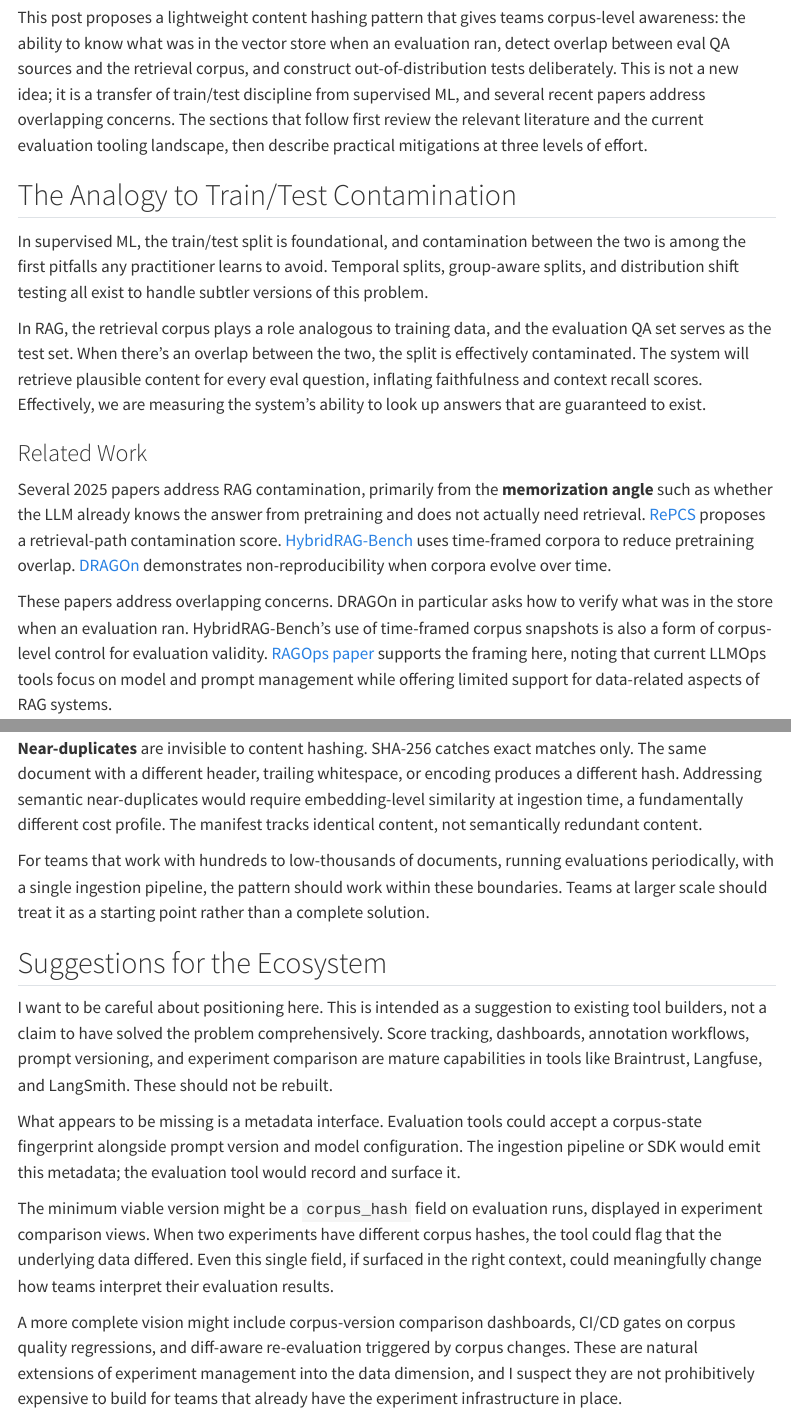
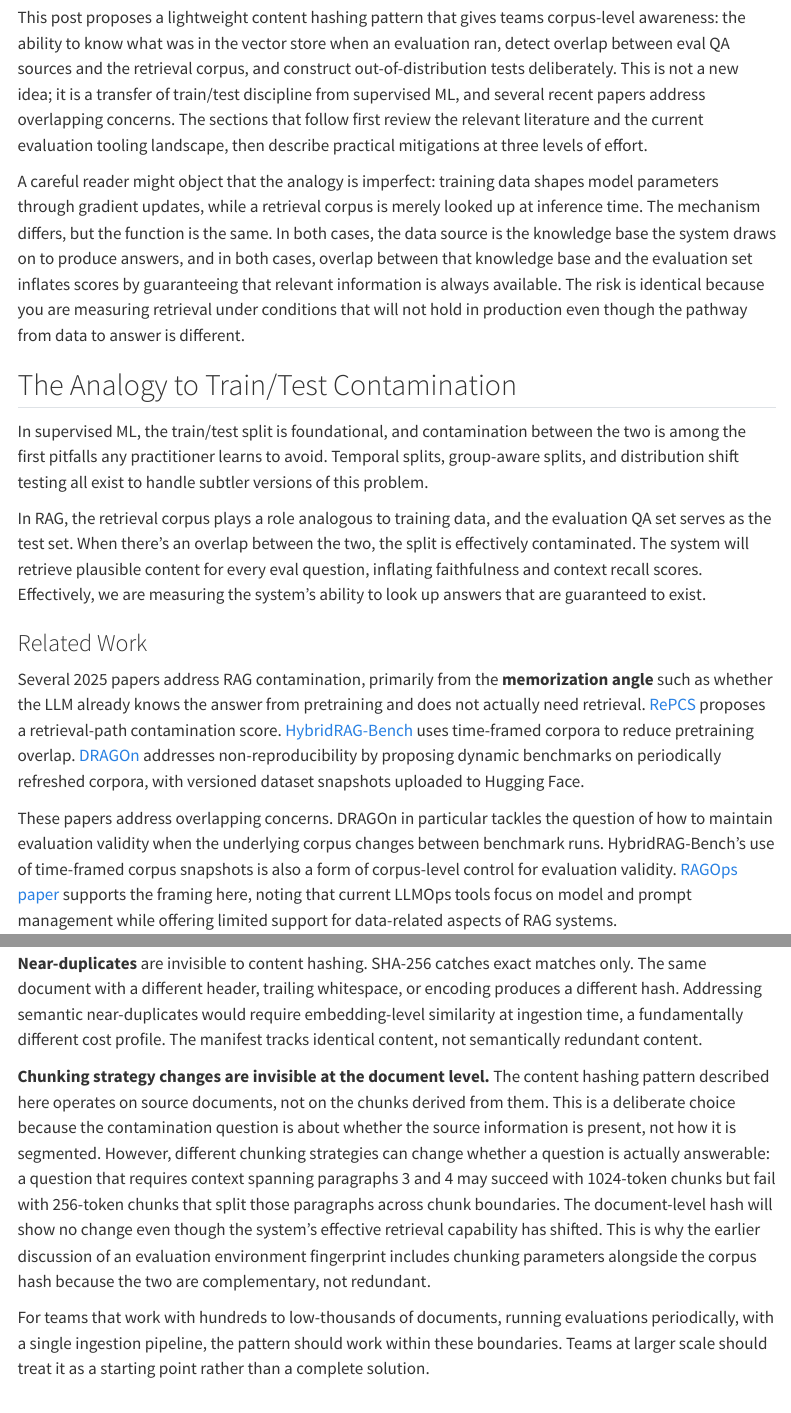
Before and after one commit to hongsupshin/hongsupshin.github.io, a Quarto document (posts/2026-02-22-rag_data_provenance/index.qmd): the page in a window 1100 px wide, from 390 px down, and a second part further down, joined at a grey line. Rendered offline with R 4.5, knitr and Pandoc in place of Quarto, with nearby package versions; menus at the side of the page are left out.

Commit message:
update the post with corrections

```diff
--- a/posts/2026-02-22-rag_data_provenance/index.qmd
+++ b/posts/2026-02-22-rag_data_provenance/index.qmd
@@ -16,6 +16,8 @@
 
 This post proposes a lightweight content hashing pattern that gives teams corpus-level awareness: the ability to know what was in the vector store when an evaluation ran, detect overlap between eval QA sources and the retrieval corpus, and construct out-of-distribution tests deliberately. This is not a new idea; it is a transfer of train/test discipline from supervised ML, and several recent papers address overlapping concerns. The sections that follow first review the relevant literature and the current evaluation tooling landscape, then describe practical mitigations at three levels of effort.
 
+A careful reader might object that the analogy is imperfect: training data shapes model parameters through gradient updates, while a retrieval corpus is merely looked up at inference time. The mechanism differs, but the function is the same. In both cases, the data source is the knowledge base the system draws on to produce answers, and in both cases, overlap between that knowledge base and the evaluation set inflates scores by guaranteeing that relevant information is always available. The risk is identical because you are measuring retrieval under conditions that will not hold in production even though the pathway from data to answer is different.
+
 ## The Analogy to Train/Test Contamination
 
 In supervised ML, the train/test split is foundational, and contamination between the two is among the first pitfalls any practitioner learns to avoid. Temporal splits, group-aware splits, and distribution shift testing all exist to handle subtler versions of this problem.
@@ -24,9 +26,9 @@
 
 ### Related Work
 
-Several 2025 papers address RAG contamination, primarily from the **memorization angle** such as whether the LLM already knows the answer from pretraining and does not actually need retrieval. [RePCS](https://arxiv.org/abs/2506.15513) proposes a retrieval-path contamination score. [HybridRAG-Bench](https://arxiv.org/abs/2602.10210) uses time-framed corpora to reduce pretraining overlap. [DRAGOn](https://arxiv.org/abs/2507.05713) demonstrates non-reproducibility when corpora evolve over time.
+Several 2025 papers address RAG contamination, primarily from the **memorization angle** such as whether the LLM already knows the answer from pretraining and does not actually need retrieval. [RePCS](https://arxiv.org/abs/2506.15513) proposes a retrieval-path contamination score. [HybridRAG-Bench](https://arxiv.org/abs/2602.10210) uses time-framed corpora to reduce pretraining overlap. [DRAGOn](https://arxiv.org/abs/2507.05713) addresses non-reproducibility by proposing dynamic benchmarks on periodically refreshed corpora, with versioned dataset snapshots uploaded to Hugging Face.
 
-These papers address overlapping concerns. DRAGOn in particular asks how to verify what was in the store when an evaluation ran. HybridRAG-Bench's use of time-framed corpus snapshots is also a form of corpus-level control for evaluation validity. [RAGOps paper](https://arxiv.org/abs/2506.03401) supports the framing here, noting that current LLMOps tools focus on model and prompt management while offering limited support for data-related aspects of RAG systems.
+These papers address overlapping concerns. DRAGOn in particular tackles the question of how to maintain evaluation validity when the underlying corpus changes between benchmark runs. HybridRAG-Bench's use of time-framed corpus snapshots is also a form of corpus-level control for evaluation validity. [RAGOps paper](https://arxiv.org/abs/2506.03401) supports the framing here, noting that current LLMOps tools focus on model and prompt management while offering limited support for data-related aspects of RAG systems.
 
 ## A Landscape Review: What Gets Versioned and What Does Not
 
@@ -126,6 +128,8 @@
 
 **Near-duplicates** are invisible to content hashing. SHA-256 catches exact matches only. The same document with a different header, trailing whitespace, or encoding produces a different hash. Addressing semantic near-duplicates would require embedding-level similarity at ingestion time, a fundamentally different cost profile. The manifest tracks identical content, not semantically redundant content.
 
+**Chunking strategy changes are invisible at the document level.** The content hashing pattern described here operates on source documents, not on the chunks derived from them. This is a deliberate choice because the contamination question is about whether the source information is present, not how it is segmented. However, different chunking strategies can change whether a question is actually answerable: a question that requires context spanning paragraphs 3 and 4 may succeed with 1024-token chunks but fail with 256-token chunks that split those paragraphs across chunk boundaries. The document-level hash will show no change even though the system's effective retrieval capability has shifted. This is why the earlier discussion of an evaluation environment fingerprint includes chunking parameters alongside the corpus hash because the two are complementary, not redundant.
+
 For teams that work with hundreds to low-thousands of documents, running evaluations periodically, with a single ingestion pipeline, the pattern should work within these boundaries. Teams at larger scale should treat it as a starting point rather than a complete solution.
 
 ## Suggestions for the Ecosystem
@@ -134,7 +138,7 @@
 
 What appears to be missing is a metadata interface. Evaluation tools could accept a corpus-state fingerprint alongside prompt version and model configuration. The ingestion pipeline or SDK would emit this metadata; the evaluation tool would record and surface it.
 
-The minimum viable version might be a `corpus_hash` field on evaluation runs, displayed in experiment comparison views. When two experiments have different corpus hashes, the tool could flag that the underlying data differed. Even this single field, if surfaced in the right context, could meaningfully change how teams interpret their evaluation results.
+The minimum viable version might be a `corpus_hash` field on evaluation runs, displayed in experiment comparison views. When two experiments have different corpus hashes, the tool could flag that the underlying data differed. Langfuse, for example, already versions dataset items and ties experiments to the exact dataset state at run time. Extending that pattern to accept a corpus fingerprint, emitted by the ingestion pipeline and logged alongside the eval dataset version, would be a natural next step, and the schema change would be minimal. Even this single field, if surfaced in experiment comparison views, could meaningfully change how teams interpret their evaluation results.
 
 A more complete vision might include corpus-version comparison dashboards, CI/CD gates on corpus quality regressions, and diff-aware re-evaluation triggered by corpus changes. These are natural extensions of experiment management into the data dimension, and I suspect they are not prohibitively expensive to build for teams that already have the experiment infrastructure in place.
 
```
Also changed, not shown: docs/search.json, posts/2026-02-22-rag_data_provenance/index.qmd (4 more changed lines), 38 other files.
